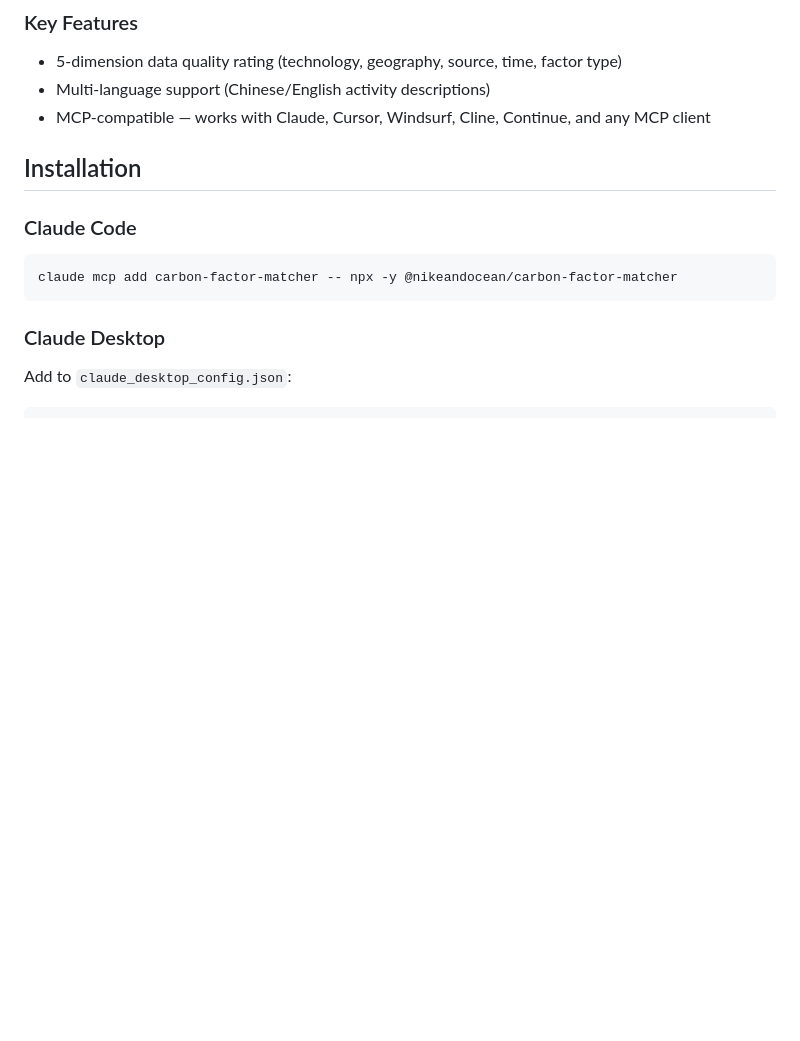
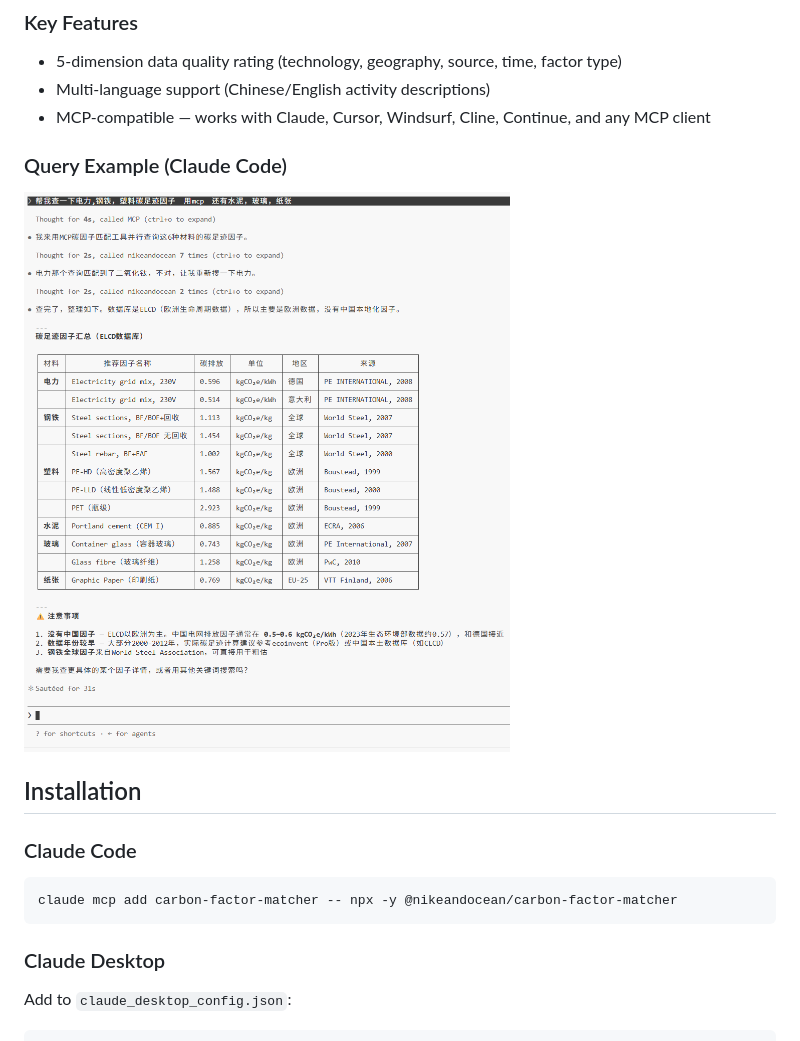
Before and after one commit to Nikeandocean/carbon-factor-matcher, a Markdown page: README.md, the part around the change. Drawn GitHub-style; pictures changed too: demo-query.png (added); blank space fills up the shorter version.

Commit message:
docs: add Claude Code query screenshot to README

```diff
--- a/README.md
+++ b/README.md
@@ -21,6 +21,10 @@ Carbon Factor Matcher helps AI agents and LLM-based applications find the most a
 - 5-dimension data quality rating (technology, geography, source, time, factor type)
 - Multi-language support (Chinese/English activity descriptions)
 - MCP-compatible — works with Claude, Cursor, Windsurf, Cline, Continue, and any MCP client
+
+### Query Example (Claude Code)
+
+![Carbon Factor Matcher query example in Claude Code](demo-query.png)
 
 ## Installation
 
```
